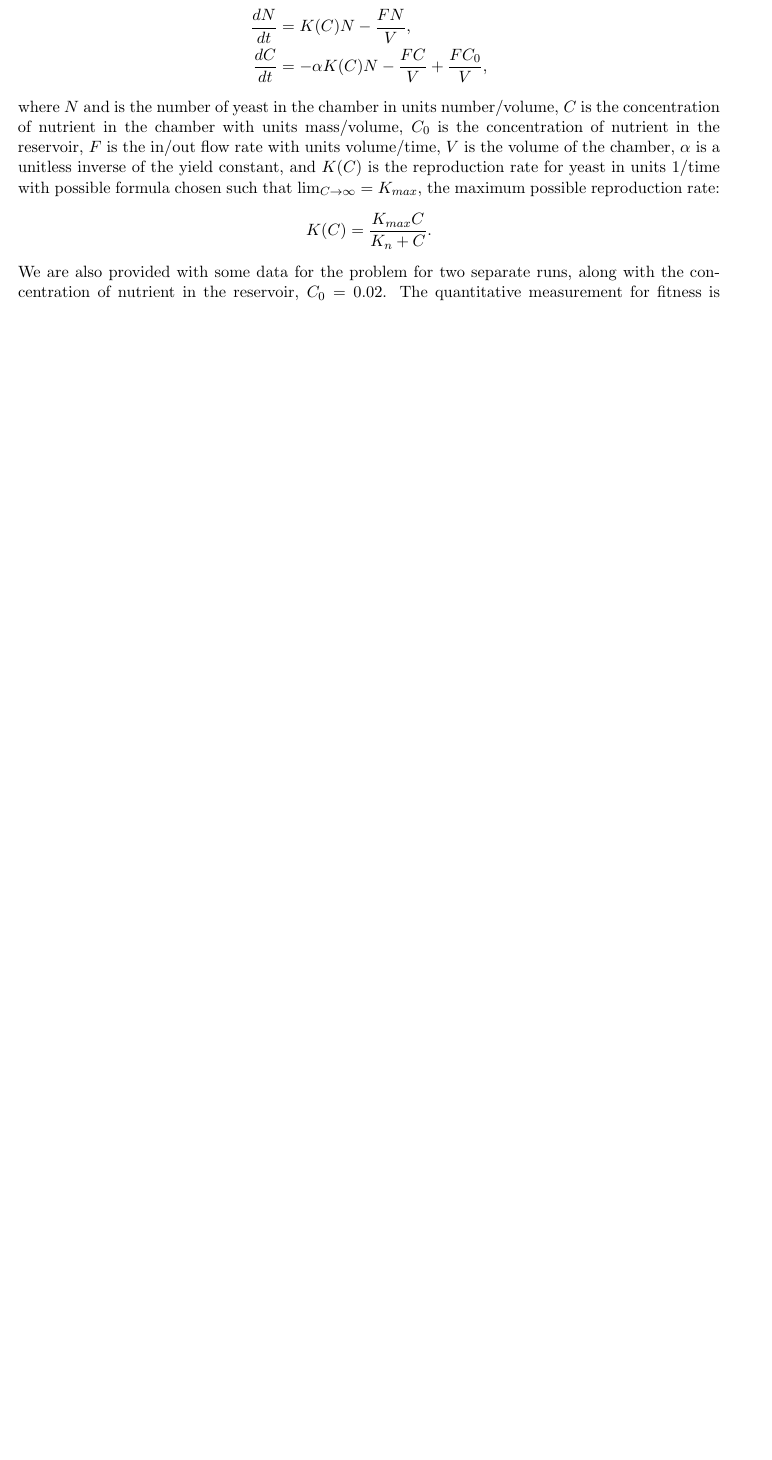
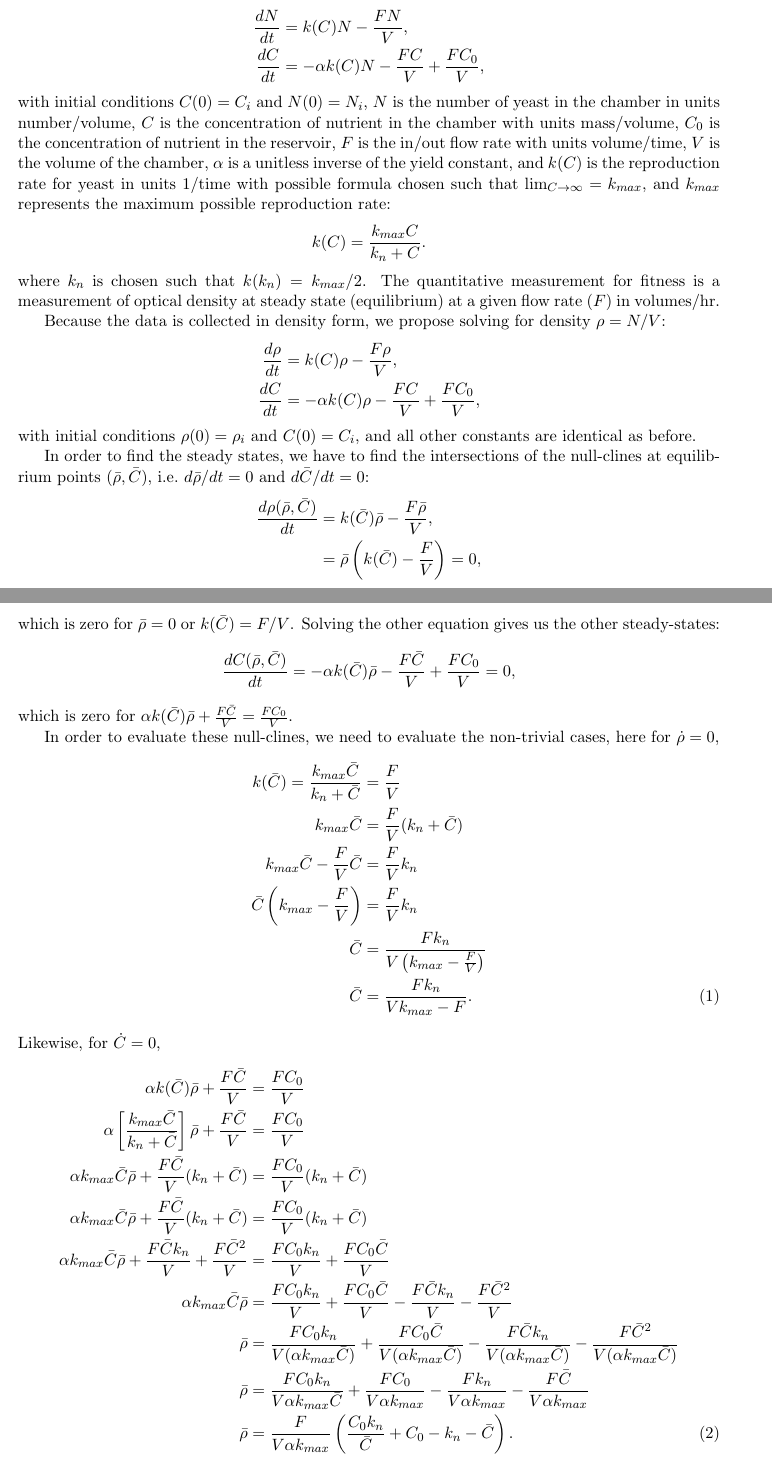
Before and after one commit to pf4d/killer_yeast, a LaTeX document (doc/yeast_project.tex): part of page 1 of 2 before the commit and two parts of pages 1 and 2 of 4 after it, the two joined at a grey line, cut so that both start at the same text, the shorter picture padded with empty space. Compiled offline with pdfLaTeX.

Commit message:
updated proposal

```diff
--- a/doc/yeast_project.tex
+++ b/doc/yeast_project.tex
@@ -12,10 +12,51 @@ MATH 445 - Statistical, Dynamical, and Computational Modeling}
 \section*{Proposal}
 The differential equation we may use for modeling the growth of yeast is the same as that used for bacterial growth in a chemostat:
 \begin{align*}
-  \frac{dN}{dt} &= K(C) N - \frac{FN}{V}, \\
-  \frac{dC}{dt} &= -\alpha K(C) N - \frac{FC}{V} + \frac{FC_0}{V},
+  \frac{dN}{dt} &= k(C) N - \frac{FN}{V}, \\
+  \frac{dC}{dt} &= -\alpha k(C) N - \frac{FC}{V} + \frac{FC_0}{V},
 \end{align*}
-where $N$ and is the number of yeast in the chamber in units number/volume, $C$ is the concentration of nutrient in the chamber with units mass/volume, $C_0$ is the concentration of nutrient in the reservoir, $F$ is the in/out flow rate with units volume/time, $V$ is the volume of the chamber, $\alpha$ is a unitless inverse of the yield constant, and $K(C)$ is the reproduction rate for yeast in units 1/time with possible formula chosen such that $\lim_{C \rightarrow \infty} = K_{max}$, the maximum possible reproduction rate:
-$$K(C) = \frac{K_{max} C}{K_n + C}.$$
-We are also provided with some data for the problem for two separate runs, along with the concentration of nutrient in the reservoir, $C_0 = 0.02$.  The quantitative measurement for fitness is the growth rate (Volumes/Hr), but I'm not entirely sure what Optical Density at Steady State is exactly and require clarification.
+with initial conditions $C(0) = C_i$ and $N(0) = N_i$, $N$ is the number of yeast in the chamber in units number/volume, $C$ is the concentration of nutrient in the chamber with units mass/volume, $C_0$ is the concentration of nutrient in the reservoir, $F$ is the in/out flow rate with units volume/time, $V$ is the volume of the chamber, $\alpha$ is a unitless inverse of the yield constant, and $k(C)$ is the reproduction rate for yeast in units 1/time with possible formula chosen such that $\lim_{C \rightarrow \infty} = k_{max}$, and $k_{max}$ represents the maximum possible reproduction rate:
+$$k(C) = \frac{k_{max} C}{k_n + C}.$$
+where $k_n$ is chosen such that $k(k_n) = k_{max} / 2$.  The quantitative measurement for fitness is a measurement of optical density at steady state (equilibrium) at a given flow rate ($F$) in volumes/hr.
 
+Because the data is collected in density form, we propose solving for density $\rho = N/V$:
+\begin{align*}
+  \frac{d\rho}{dt} &= k(C) \rho - \frac{F\rho}{V}, \\
+  \frac{dC}{dt} &= -\alpha k(C) \rho - \frac{FC}{V} + \frac{FC_0}{V},
+\end{align*}
+with initial conditions $\rho(0) = \rho_i$ and $C(0) = C_i$, and all other constants are identical as before.
+
+In order to find the steady states, we have to find the intersections of the null-clines at equilibrium points $(\bar{\rho}, \bar{C})$, i.e.\ $d\bar{\rho}/dt = 0$ and $d\bar{C}/dt = 0$:
+\begin{align*}
+  \frac{d\rho(\bar{\rho}, \bar{C})}{dt} &= k(\bar{C}) \bar{\rho} - \frac{F\bar{\rho}}{V}, \\
+  &= \bar{\rho} \left( k(\bar{C}) - \frac{F}{V} \right) = 0, \\
+\end{align*}
+which is zero for $\bar{\rho} = 0$ or $k(\bar{C}) = F/V$.  Solving the other equation gives us the other steady-states:
+\begin{align*}
+  \frac{dC(\bar{\rho}, \bar{C})}{dt} &= -\alpha k(\bar{C}) \bar{\rho} - \frac{F\bar{C}}{V} + \frac{FC_0}{V} = 0,
+\end{align*}
+which is zero for $\alpha k(\bar{C}) \bar{\rho} + \frac{F\bar{C}}{V} = \frac{FC_0}{V}$.
+
+In order to evaluate these null-clines, we need to evaluate the non-trivial cases, here for $\dot{\rho} = 0$,
+\begin{align}
+  k(\bar{C}) = \frac{k_{max} \bar{C}}{k_n + \bar{C}} &= \frac{F}{V} \notag \\
+  k_{max} \bar{C} &= \frac{F}{V} (k_n + \bar{C}) \notag \\
+  k_{max} \bar{C} - \frac{F}{V}\bar{C} &= \frac{F}{V} k_n \notag \\
+  \bar{C} \left( k_{max} - \frac{F}{V} \right) &= \frac{F}{V} k_n \notag \\
+  \bar{C} &= \frac{F k_n}{V \left( k_{max} - \frac{F}{V}\right)} \notag \\
+  \bar{C} &= \frac{F k_n}{V k_{max} - F}.
+\end{align}
+Likewise, for $\dot{C} = 0$,
+\begin{align}
+  \alpha k(\bar{C}) \bar{\rho} + \frac{F\bar{C}}{V} &= \frac{FC_0}{V} \notag \\
+  \alpha \left[ \frac{k_{max}\bar{C}}{k_n + \bar{C}} \right] \bar{\rho} + \frac{F\bar{C}}{V} &= \frac{FC_0}{V} \notag \\
+  \alpha k_{max}\bar{C} \bar{\rho} + \frac{F\bar{C}}{V} (k_n + \bar{C}) &= \frac{FC_0}{V} (k_n + \bar{C}) \notag \\
+  \alpha k_{max}\bar{C} \bar{\rho} + \frac{F\bar{C}}{V} (k_n + \bar{C}) &= \frac{FC_0}{V} (k_n + \bar{C}) \notag \\
+  \alpha k_{max}\bar{C} \bar{\rho} + \frac{F\bar{C} k_n}{V} + \frac{F\bar{C}^2}{V}  &= \frac{FC_0 k_n}{V} + \frac{FC_0 \bar{C}}{V} \notag \\
+  \alpha k_{max}\bar{C} \bar{\rho} &= \frac{FC_0 k_n}{V} + \frac{FC_0 \bar{C}}{V} - \frac{F\bar{C} k_n}{V} - \frac{F\bar{C}^2}{V} \notag \\
+  \bar{\rho} &= \frac{FC_0 k_n}{V(\alpha k_{max} \bar{C})} + \frac{FC_0 \bar{C}}{V(\alpha k_{max} \bar{C})} - \frac{F\bar{C} k_n}{V(\alpha k_{max} \bar{C})} - \frac{F\bar{C}^2}{V(\alpha k_{max} \bar{C})} \notag \\
+  \bar{\rho} &= \frac{FC_0 k_n}{V \alpha k_{max} \bar{C}} + \frac{FC_0}{V \alpha k_{max}} - \frac{F k_n}{V \alpha k_{max}} - \frac{F\bar{C}}{V \alpha k_{max}} \notag \\
+  \bar{\rho} &= \frac{F}{V \alpha k_{max}} \left( \frac{C_0 k_n}{\bar{C}} + C_0 - k_n - \bar{C} \right).
+\end{align}
+
+\newpage
@@ -21,0 +76,2 @@ We are also provided with some data for the problem for two separate runs, along
+  &= \frac{F}{V \alpha k_{max}} \left( \frac{C_0 k_n}{\frac{F k_n}{V k_{max} - F}} + C_0 - k_n - \frac{F k_n}{V k_{max} - F} \right) \\
+  &= \frac{F}{V \alpha k_{max}} \left( \frac{C_0(V k_{max} - F)}{F} + C_0 - k_n - \frac{F k_n}{V k_{max} - F} \right).
```
Also changed, not shown: code/plot.py (+3 -3 lines), doc/images/data.png (added), doc/images/drawing.png (added), doc/images/drawing.svg (added), doc/yeast_project.pdf, doc/yeast_project.tex (21 more changed lines), 2 other files.
